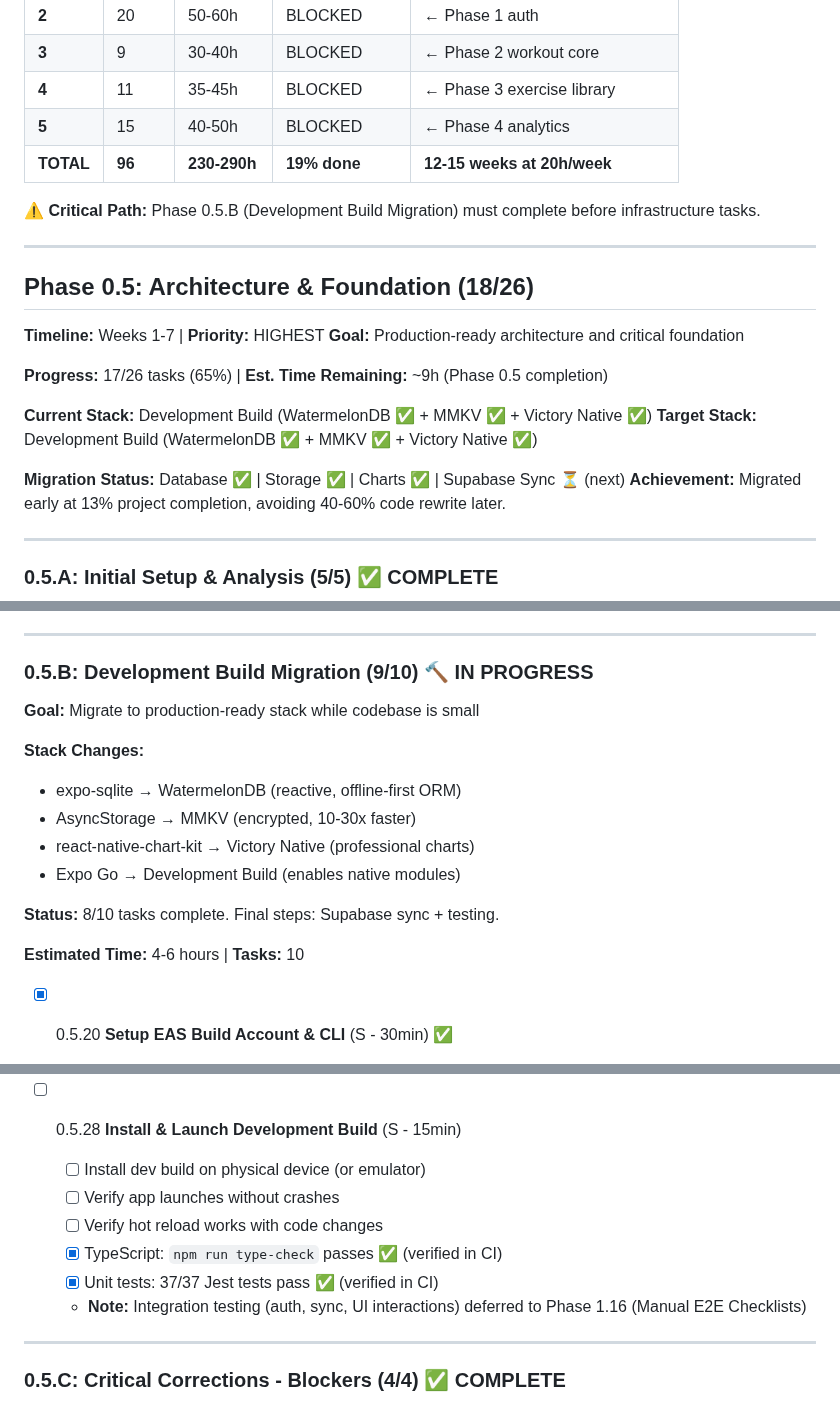
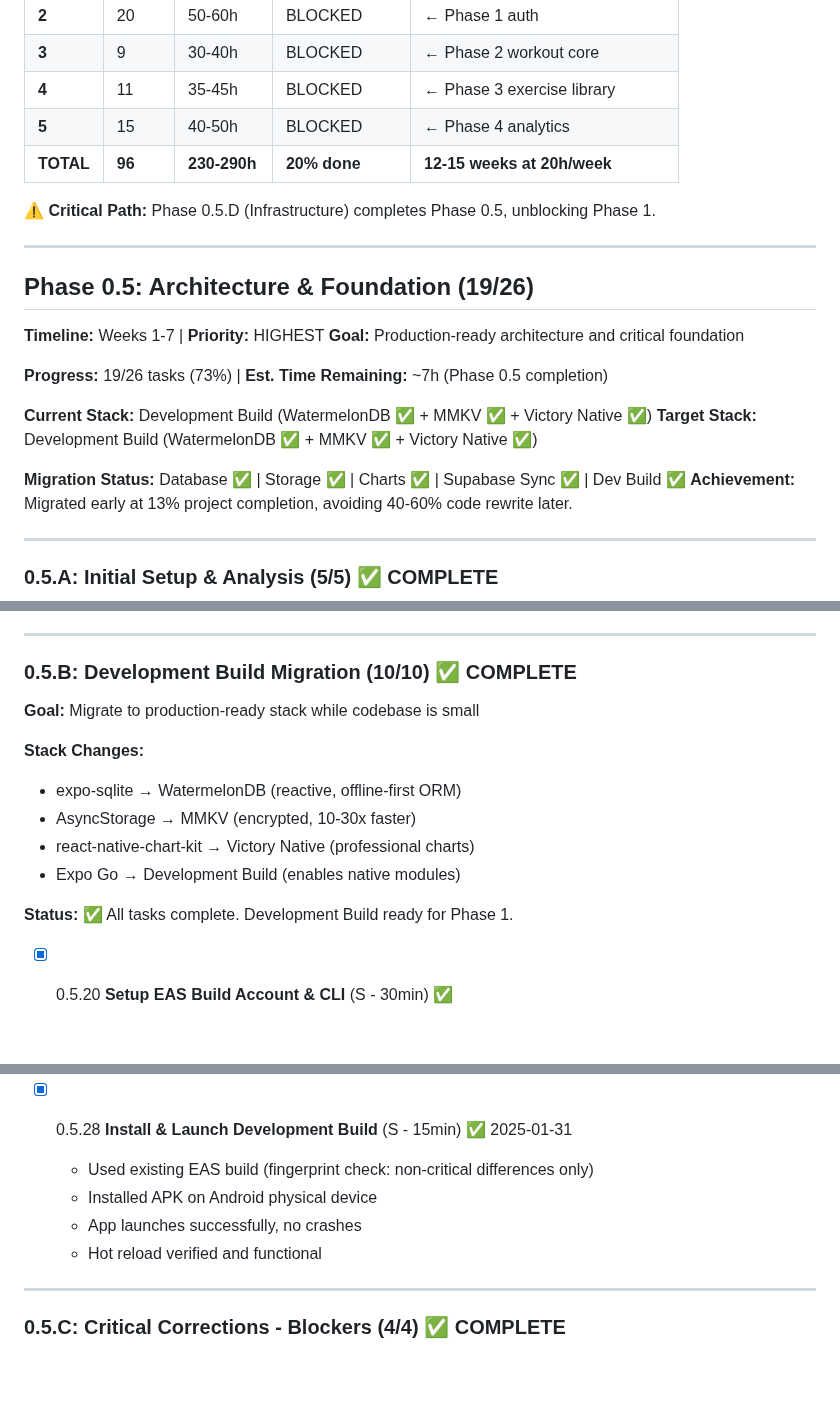
Before and after one commit to Kamaiko/Fitness-Tracker-App, a Markdown page: docs/TASKS.md, 3 parts joined by grey strips. Drawn GitHub-style; blank space fills up the shorter version.

```diff
--- a/docs/TASKS.md
+++ b/docs/TASKS.md
@@ -118,23 +115,23 @@ Phase 6: Polish & Launch (0/9 tasks)
 | **3**     | 9      | 30-40h       | BLOCKED      | ← Phase 2 workout core           |
 | **4**     | 11     | 35-45h       | BLOCKED      | ← Phase 3 exercise library       |
 | **5**     | 15     | 40-50h       | BLOCKED      | ← Phase 4 analytics              |
-| **TOTAL** | **96** | **230-290h** | **19% done** | **12-15 weeks at 20h/week**      |
+| **TOTAL** | **96** | **230-290h** | **20% done** | **12-15 weeks at 20h/week**      |
 
-**⚠️ Critical Path:** Phase 0.5.B (Development Build Migration) must complete before infrastructure tasks.
+**⚠️ Critical Path:** Phase 0.5.D (Infrastructure) completes Phase 0.5, unblocking Phase 1.
 
 ---
 
-## Phase 0.5: Architecture & Foundation (18/26)
+## Phase 0.5: Architecture & Foundation (19/26)
 
 **Timeline:** Weeks 1-7 | **Priority:** HIGHEST
 **Goal:** Production-ready architecture and critical foundation
 
-**Progress:** 17/26 tasks (65%) | **Est. Time Remaining:** ~9h (Phase 0.5 completion)
+**Progress:** 19/26 tasks (73%) | **Est. Time Remaining:** ~7h (Phase 0.5 completion)
 
 **Current Stack:** Development Build (WatermelonDB ✅ + MMKV ✅ + Victory Native ✅)
 **Target Stack:** Development Build (WatermelonDB ✅ + MMKV ✅ + Victory Native ✅)
 
-**Migration Status:** Database ✅ | Storage ✅ | Charts ✅ | Supabase Sync ⏳ (next)
+**Migration Status:** Database ✅ | Storage ✅ | Charts ✅ | Supabase Sync ✅ | Dev Build ✅
 **Achievement:** Migrated early at 13% project completion, avoiding 40-60% code rewrite later.
 
 ---
@@ -151,7 +148,7 @@ Phase 6: Polish & Launch (0/9 tasks)
 
 ---
 
-### 0.5.B: Development Build Migration (9/10) 🔨 IN PROGRESS
+### 0.5.B: Development Build Migration (10/10) ✅ COMPLETE
 
 **Goal:** Migrate to production-ready stack while codebase is small
 
@@ -162,9 +159,7 @@ Phase 6: Polish & Launch (0/9 tasks)
 - react-native-chart-kit → Victory Native (professional charts)
 - Expo Go → Development Build (enables native modules)
 
-**Status:** 8/10 tasks complete. Final steps: Supabase sync + testing.
-
-**Estimated Time:** 4-6 hours | **Tasks:** 10
+**Status:** ✅ All tasks complete. Development Build ready for Phase 1.
 
 - [x] 0.5.20 **Setup EAS Build Account & CLI** (S - 30min) ✅
   - EAS account configured, CLI installed, project linked
@@ -214,13 +209,11 @@ Phase 6: Polish & Launch (0/9 tasks)
   - 37 Jest tests created (workouts, exercises, sets + infrastructure)
   - **Bonus:** Test README (122 lines), setup README (328 lines), E2E strategy doc
 
-- [ ] 0.5.28 **Install & Launch Development Build** (S - 15min)
-  - [ ] Install dev build on physical device (or emulator)
-  - [ ] Verify app launches without crashes
-  - [ ] Verify hot reload works with code changes
-  - [x] TypeScript: `npm run type-check` passes ✅ (verified in CI)
-  - [x] Unit tests: 37/37 Jest tests pass ✅ (verified in CI)
-  - **Note:** Integration testing (auth, sync, UI interactions) deferred to Phase 1.16 (Manual E2E Checklists)
+- [x] 0.5.28 **Install & Launch Development Build** (S - 15min) ✅ 2025-01-31
+  - Used existing EAS build (fingerprint check: non-critical differences only)
+  - Installed APK on Android physical device
+  - App launches successfully, no crashes
+  - Hot reload verified and functional
 
 ---
 
```
Also changed, not shown: other parts of docs/TASKS.md (+24 -27 lines).
